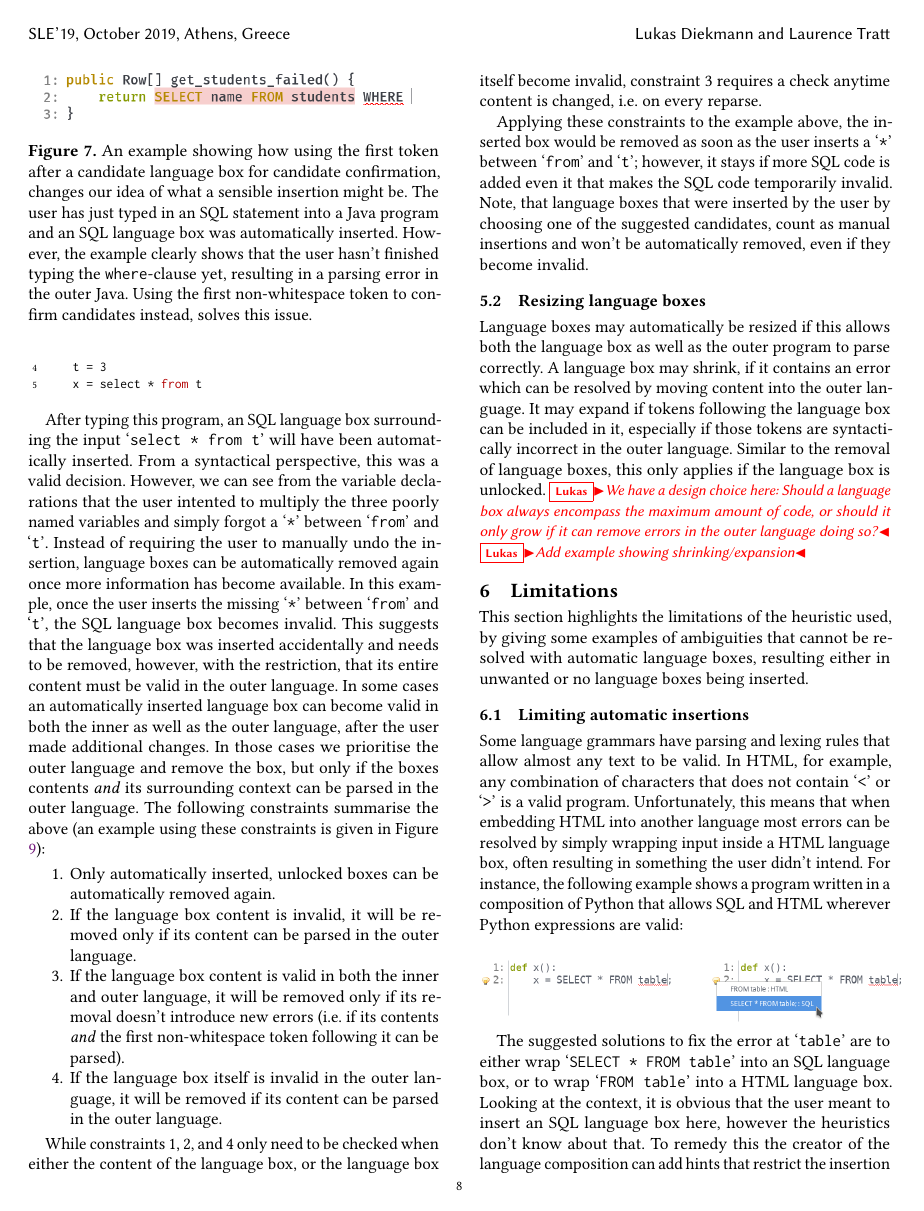
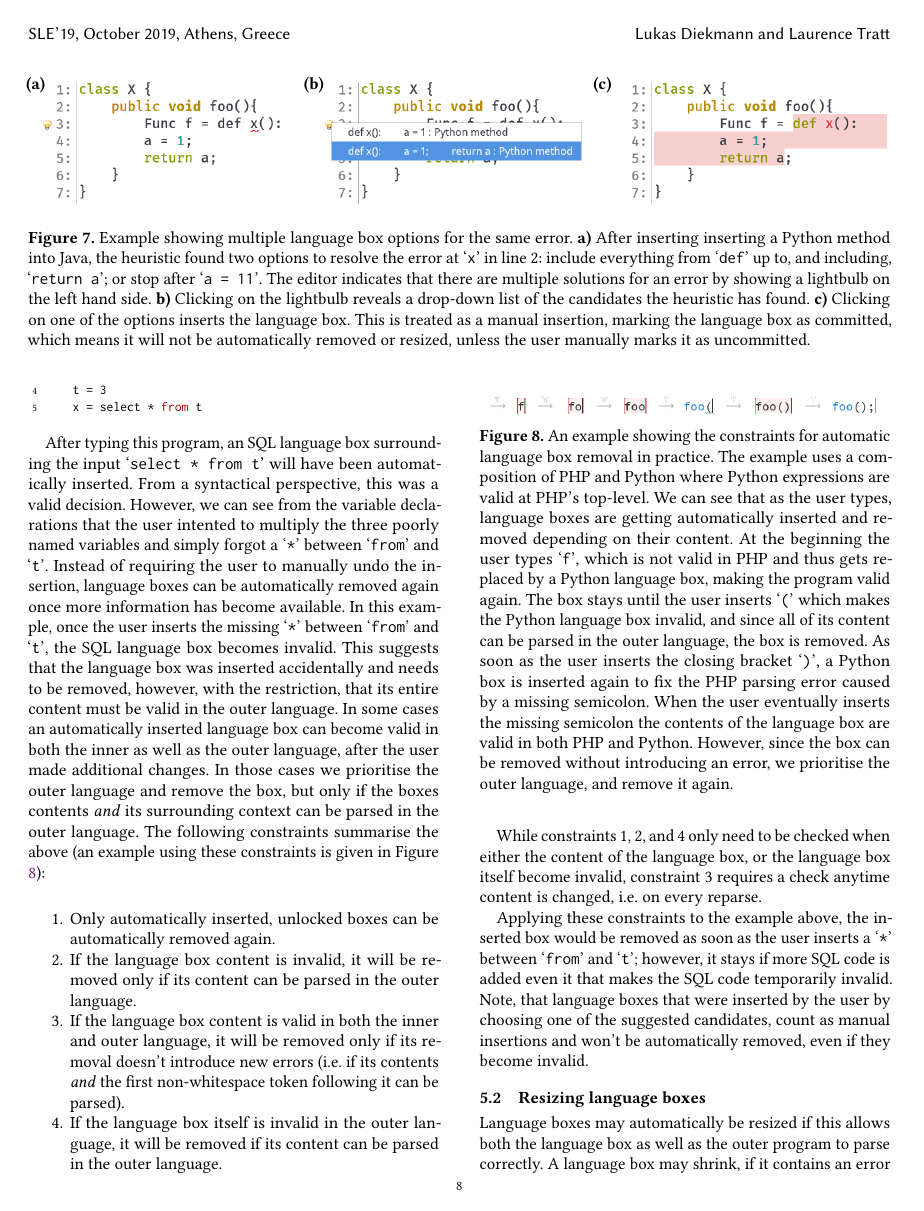
Before and after one commit to softdevteam/auto_lbox_paper, a LaTeX paper (auto_lbox.tex): page 8 of 14 before the commit and page 8 of 13 after it. Compiled offline with pdfLaTeX.

Commit message:
Figure 7 explains things that are covered adequately well by Figure 1.
So remove it.

```diff
--- a/auto_lbox.tex
+++ b/auto_lbox.tex
@@ -765,19 +765,6 @@ the candidate SQL language box, that candidate is not filtered out.}
 \label{fig:autoboxerrorafterinsert}
 \end{figure*}
 
-\begin{figure}[tb]
-\includegraphics[scale=1.5]{images/whitespace.png}
-\caption{An example showing how using the first token after a candidate
-language box for candidate confirmation, changes our idea of what a
-sensible insertion might be.  The user has just typed in an SQL statement
-into a Java program and an SQL language box was automatically inserted.
-However, the example clearly shows that the user hasn't finished typing the
-\texttt{where}-clause yet, resulting in a parsing error in the outer Java.
-Using the first non-whitespace token to confirm candidates instead, solves
-this issue.}
-\label{fig:autobox_nonwhitespace}
-\end{figure}
-
 Our filtering heuristic is thus simple: we accept all candidate language
 boxes which do not lead to a syntax error at the next non-whitespace token. In other
 words, if a language box is syntactically valid at its immediate surrounding
```
